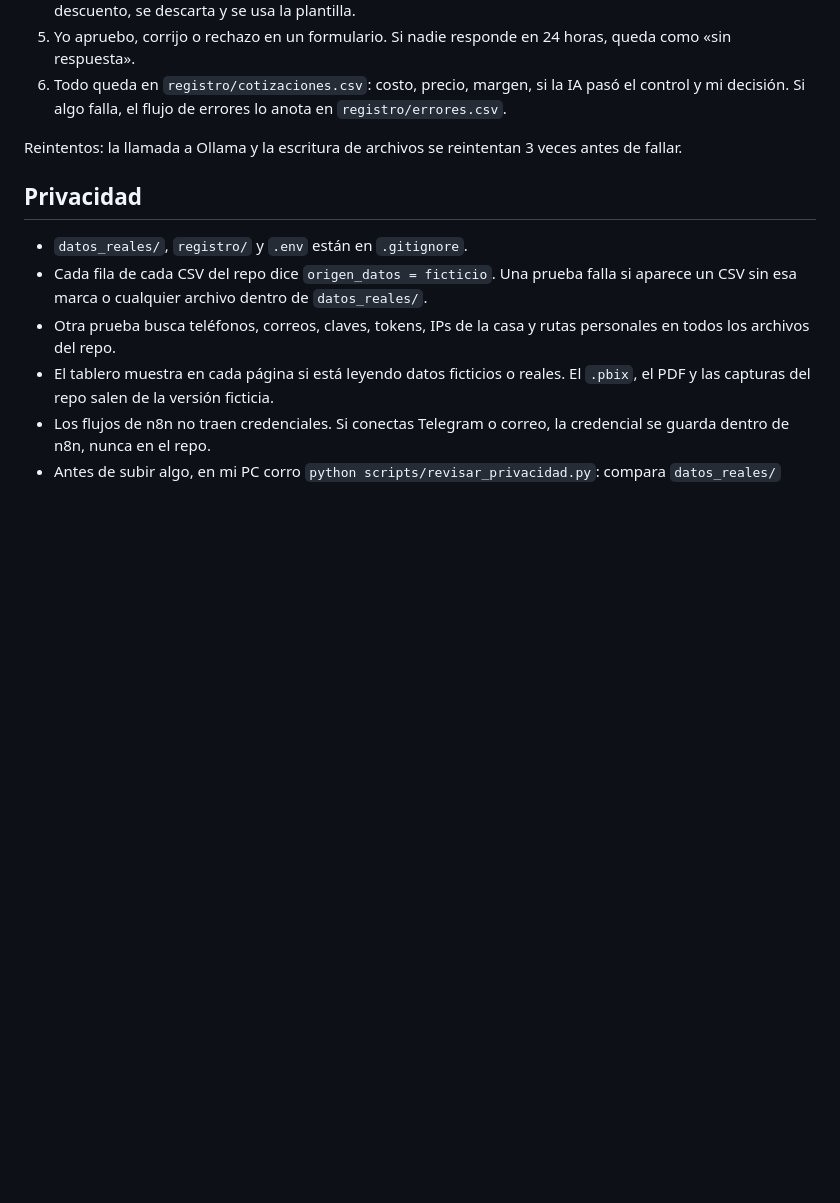
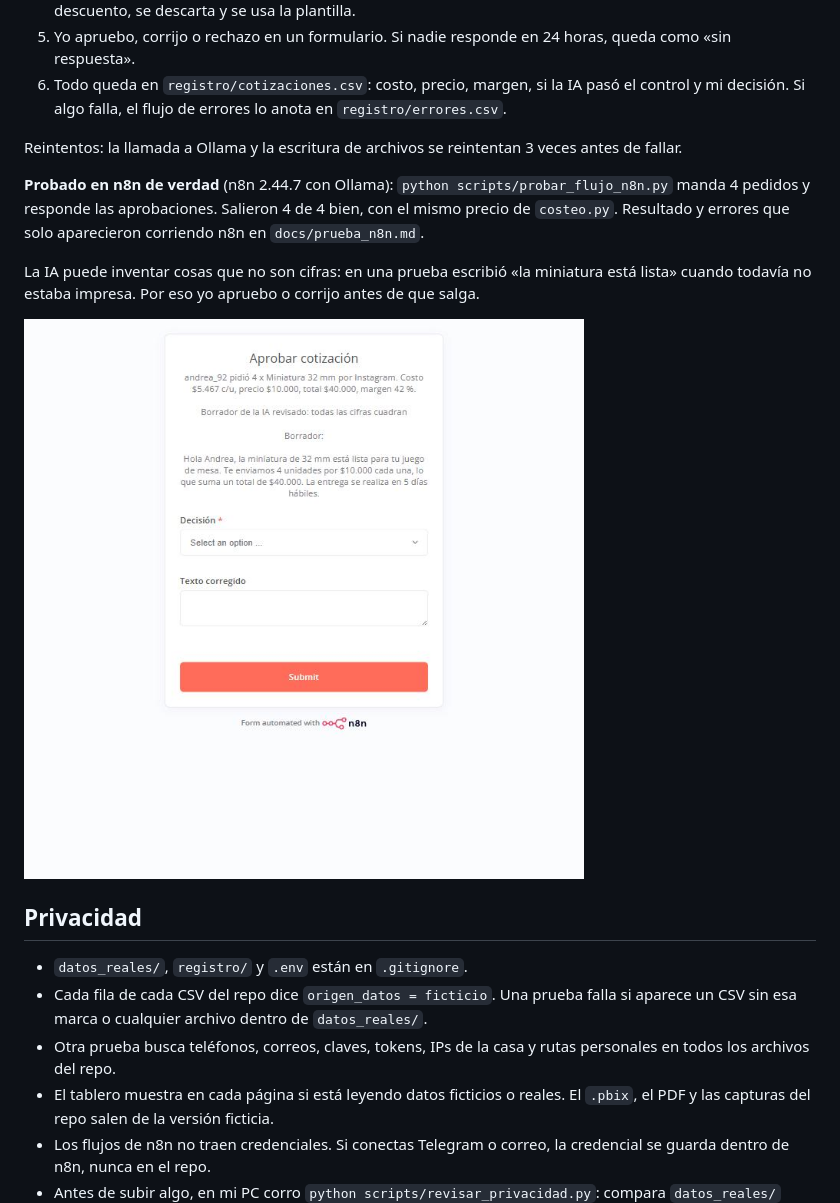
Before and after one commit to Dsergio909/taller3d-costos, a Markdown page: README.md, the part around one of its changes. Drawn GitHub-style; pictures changed too: capturas/05_aprobacion_n8n.jpg (added); blank space fills up the shorter version.

Commit message:
Mejora 3: flujo probado en n8n 2.44.7 con Ollama (4 de 4), arreglos de IPv6 y del registro después de la espera, prueba de punta a punta
Co-Authored-By: Claude Opus 5.5 <noreply@anthropic.com>

```diff
--- a/README.md
+++ b/README.md
@@ -84,6 +84,12 @@ python -m unittest discover -s pruebas -t pruebas -v   # las pruebas
 6. Todo queda en `registro/cotizaciones.csv`: costo, precio, margen, si la IA pasó el control y mi decisión. Si algo falla, el flujo de errores lo anota en `registro/errores.csv`.
 
 Reintentos: la llamada a Ollama y la escritura de archivos se reintentan 3 veces antes de fallar.
+
+**Probado en n8n de verdad** (n8n 2.44.7 con Ollama): `python scripts/probar_flujo_n8n.py` manda 4 pedidos y responde las aprobaciones. Salieron 4 de 4 bien, con el mismo precio de `costeo.py`. Resultado y errores que solo aparecieron corriendo n8n en `docs/prueba_n8n.md`.
+
+La IA puede inventar cosas que no son cifras: en una prueba escribió «la miniatura está lista» cuando todavía no estaba impresa. Por eso yo apruebo o corrijo antes de que salga.
+
+![Formulario de aprobación en n8n](capturas/05_aprobacion_n8n.jpg)
 
 ## Privacidad
 - `datos_reales/`, `registro/` y `.env` están en `.gitignore`.
```
Also changed, not shown: other parts of README.md (+6 -0 lines), REVISION.md (+15 -0 lines), docs/prueba_n8n.md (added, +29 -0 lines), 4 other files.
